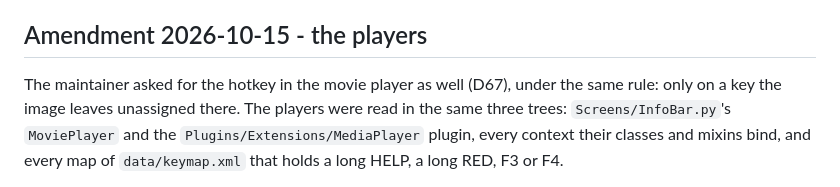
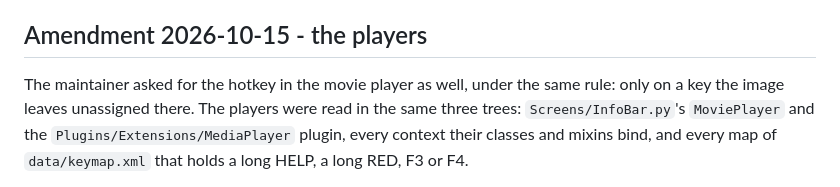
Before and after one commit to deltasystems-pl/enigma2-mqtt-bridge, a Markdown page: docs/adr/0021-the-menu-hotkey-is-offered-the-key-after-the-image.md, the part around the change. Rendered like a GitHub page.

```diff
--- a/docs/adr/0021-the-menu-hotkey-is-offered-the-key-after-the-image.md
+++ b/docs/adr/0021-the-menu-hotkey-is-offered-the-key-after-the-image.md
@@ -74,7 +74,7 @@ the image's help. A long press on the physical remote was not measured.
 
 ## Amendment 2026-10-15 - the players
 
-The maintainer asked for the hotkey in the movie player as well (D67), under the same rule: only
+The maintainer asked for the hotkey in the movie player as well, under the same rule: only
 on a key the image leaves unassigned there. The players were read in the same three trees:
 `Screens/InfoBar.py`'s `MoviePlayer` and the `Plugins/Extensions/MediaPlayer` plugin, every
 context their classes and mixins bind, and every map of `data/keymap.xml` that holds a long HELP,
```
Also changed, not shown: docs/adr/0020-the-receiver-menu-is-drawn-on-the-receiver-and-decided-in-home-assistant.md (+7 -7 lines).
